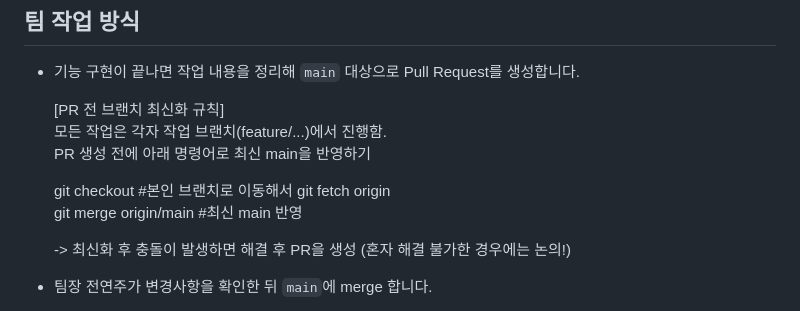
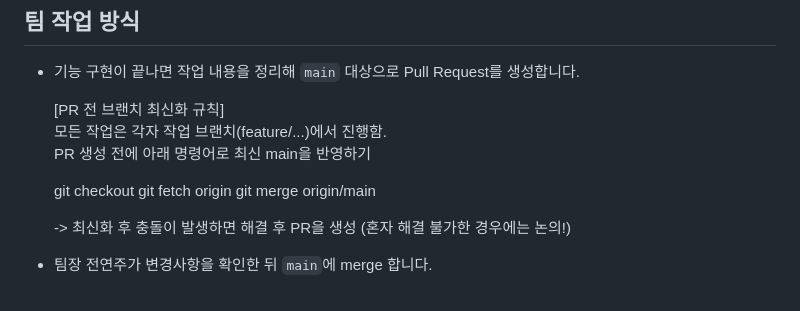
Before and after one commit to ddumie/gigi, a Markdown page: README.md, the part around the change. Rendered like a GitHub page.

```diff
--- a/README.md
+++ b/README.md
@@ -47,9 +47,9 @@ gigi/
   모든 작업은 각자 작업 브랜치(feature/...)에서 진행함.
   PR 생성 전에 아래 명령어로 최신 main을 반영하기
 
-  git checkout <my-branch-name>    #본인 브랜치로 이동해서
+  git checkout <my-branch-name>
   git fetch origin
-  git merge origin/main            #최신 main 반영
+  git merge origin/main
 
   -> 최신화 후 충돌이 발생하면 해결 후 PR을 생성 (혼자 해결 불가한 경우에는 논의!)
 - 팀장 전연주가 변경사항을 확인한 뒤 `main`에 merge 합니다.
```
